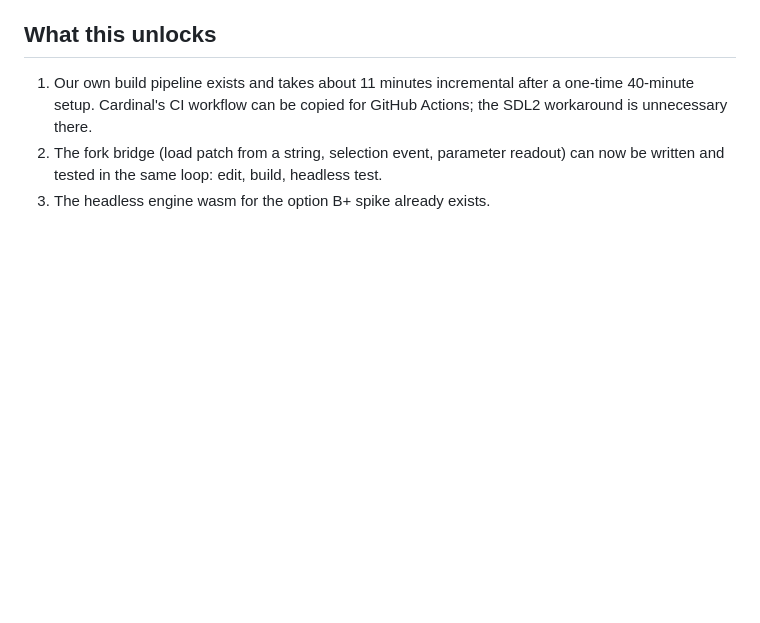
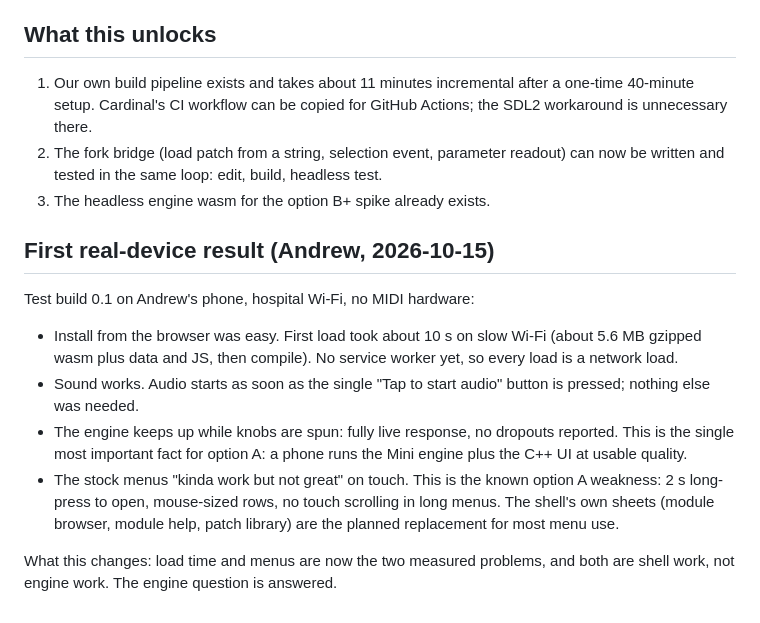
Before and after one commit to rauscha/cardinal-web, a Markdown page: docs/08-build-results.md, the part around the change. Rendered like a GitHub page; blank space fills up the shorter version.

Commit message:
Record the first phone test of build 0.1
Co-Authored-By: Claude Fable 5.1 <noreply@anthropic.com>
Claude-Session: https://claude.ai/code/session_01HSo6XXoptnq8ofZJm4Jv2B

```diff
--- a/docs/08-build-results.md
+++ b/docs/08-build-results.md
@@ -75,3 +75,23 @@ well under 1 MB. Size was never going to be the constraint on Mini.
    readout) can now be written and tested in the same loop: edit, build,
    headless test.
 3. The headless engine wasm for the option B+ spike already exists.
+
+## First real-device result (Andrew, 2026-10-15)
+
+Test build 0.1 on Andrew's phone, hospital Wi-Fi, no MIDI hardware:
+
+- Install from the browser was easy. First load took about 10 s on slow
+  Wi-Fi (about 5.6 MB gzipped wasm plus data and JS, then compile). No
+  service worker yet, so every load is a network load.
+- Sound works. Audio starts as soon as the single "Tap to start audio"
+  button is pressed; nothing else was needed.
+- The engine keeps up while knobs are spun: fully live response, no
+  dropouts reported. This is the single most important fact for option A:
+  a phone runs the Mini engine plus the C++ UI at usable quality.
+- The stock menus "kinda work but not great" on touch. This is the known
+  option A weakness: 2 s long-press to open, mouse-sized rows, no touch
+  scrolling in long menus. The shell's own sheets (module browser, module
+  help, patch library) are the planned replacement for most menu use.
+
+What this changes: load time and menus are now the two measured problems,
+and both are shell work, not engine work. The engine question is answered.
```
Also changed, not shown: CLAUDE.md (+4 -0 lines).
